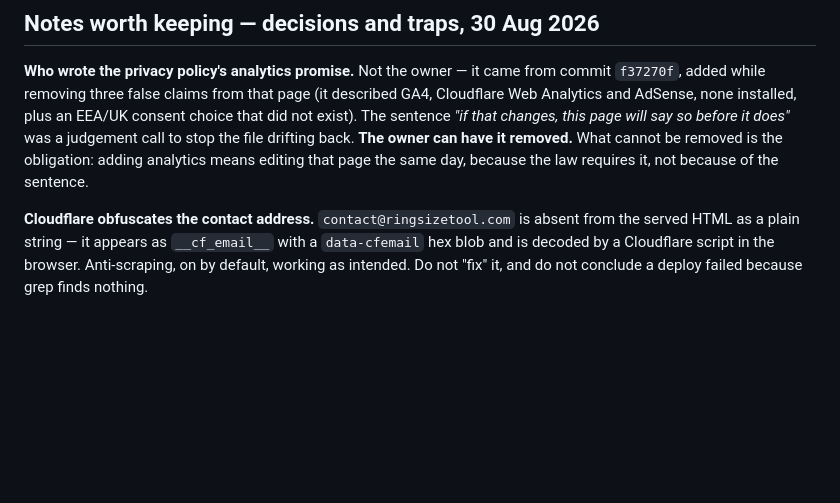
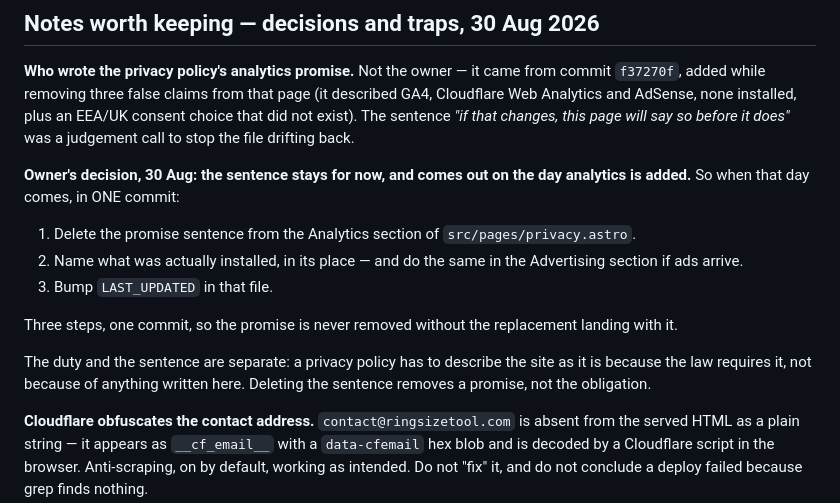
Before and after one commit to bilalhasananideos/ringsizetool.com, a Markdown page: STATUS.md, the part around the change. GitHub-like rendering; blank space fills up the shorter version.

Commit message:
Record the owner's call: the analytics promise stays until analytics ships
Owner reviewed the sentence in the privacy policy's Analytics section and chose
to keep it for now, removing it on the day a measurement script is actually
added. Written as three steps in one commit - delete the sentence, name what
was installed, bump LAST_UPDATED - so the promise cannot be removed without the
replacement landing with it.

Notes that the duty and the sentence are separate things: the policy has to
describe the site whether or not it promises to.

Co-Authored-By: Claude Opus 5 <noreply@anthropic.com>

```diff
--- a/STATUS.md
+++ b/STATUS.md
@@ -388,9 +388,21 @@ session at a time.**
 `f37270f`, added while removing three false claims from that page (it described GA4, Cloudflare
 Web Analytics and AdSense, none installed, plus an EEA/UK consent choice that did not exist). The
 sentence *"if that changes, this page will say so before it does"* was a judgement call to stop
-the file drifting back. **The owner can have it removed.** What cannot be removed is the
-obligation: adding analytics means editing that page the same day, because the law requires it,
-not because of the sentence.
+the file drifting back.
+
+**Owner's decision, 30 Aug: the sentence stays for now, and comes out on the day analytics is
+added.** So when that day comes, in ONE commit:
+
+1. Delete the promise sentence from the Analytics section of `src/pages/privacy.astro`.
+2. Name what was actually installed, in its place — and do the same in the Advertising section
+   if ads arrive.
+3. Bump `LAST_UPDATED` in that file.
+
+Three steps, one commit, so the promise is never removed without the replacement landing with it.
+
+The duty and the sentence are separate: a privacy policy has to describe the site as it is
+because the law requires it, not because of anything written here. Deleting the sentence removes
+a promise, not the obligation.
 
 **Cloudflare obfuscates the contact address.** `contact@ringsizetool.com` is absent from the
 served HTML as a plain string — it appears as `__cf_email__` with a `data-cfemail` hex blob and is
```
